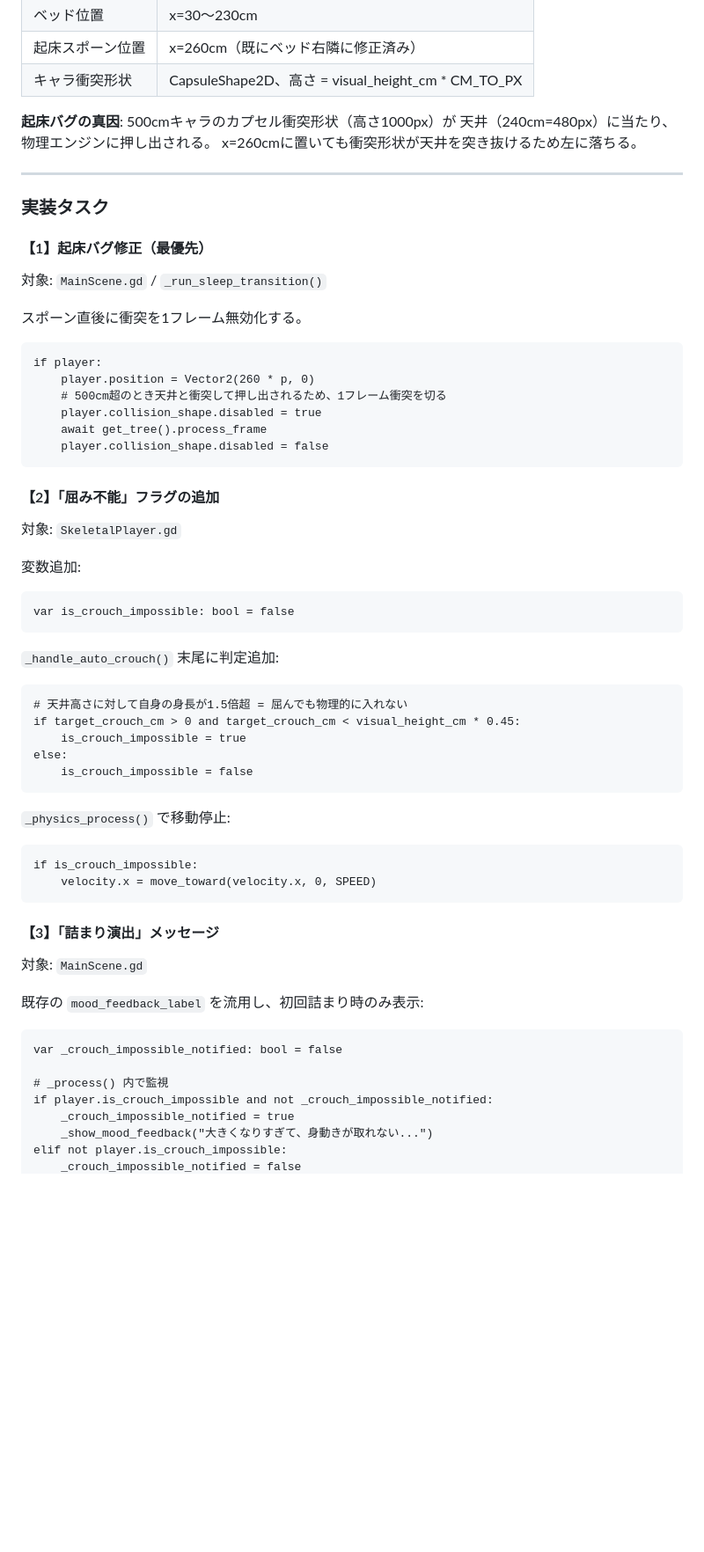
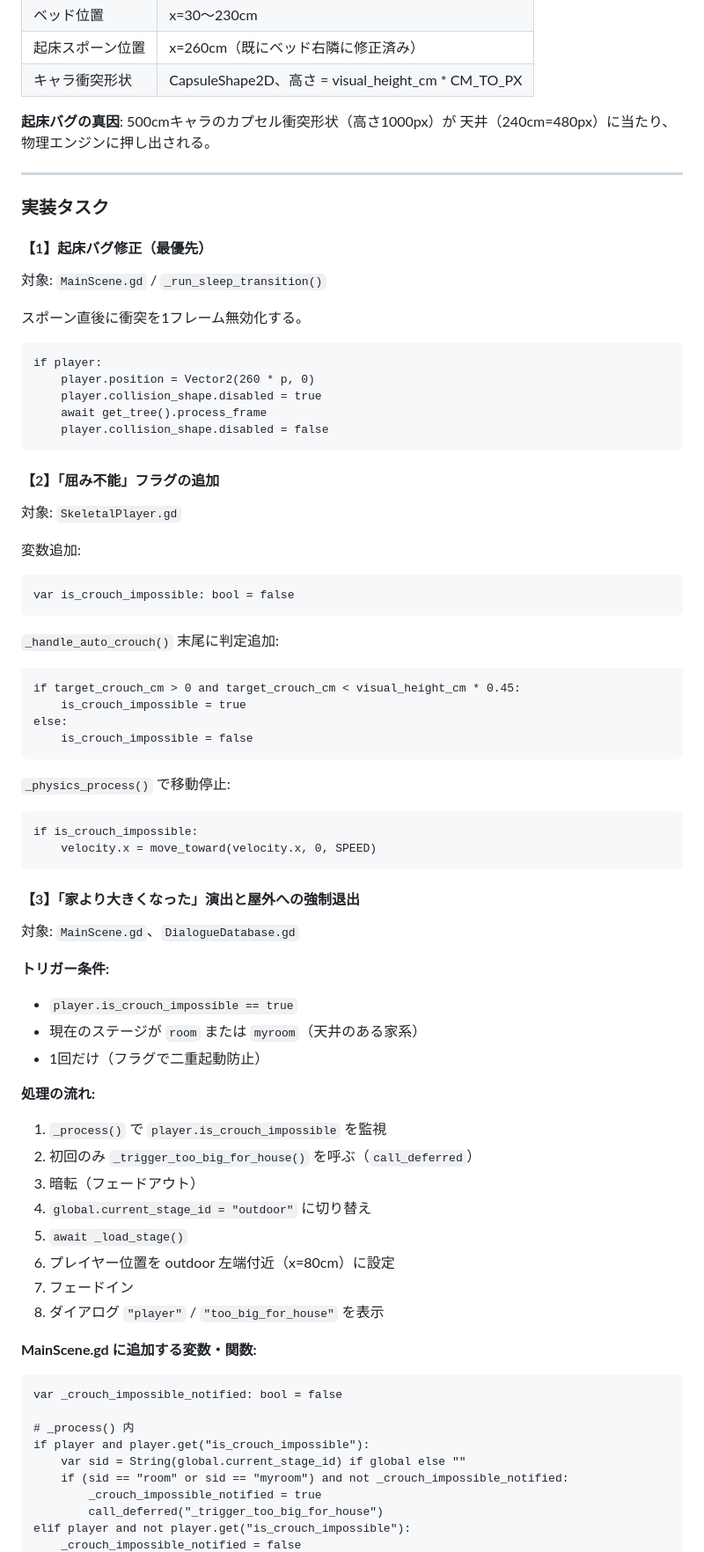
Before and after one commit to tinky44/TLS_3D, a Markdown page: specs/plan_by_agent.md, the part around one of its changes. Shown at 88% size. Rendered like a GitHub page; blank space fills up the shorter version.

````diff
--- a/specs/plan_by_agent.md
+++ b/specs/plan_by_agent.md
@@ -28,7 +28,6 @@
 
 **起床バグの真因**: 500cmキャラのカプセル衝突形状（高さ1000px）が
 天井（240cm=480px）に当たり、物理エンジンに押し出される。
-x=260cmに置いても衝突形状が天井を突き抜けるため左に落ちる。
 
 ---
 
@@ -42,7 +41,6 @@ x=260cmに置いても衝突形状が天井を突き抜けるため左に落ち
 ```gdscript
 if player:
     player.position = Vector2(260 * p, 0)
-    # 500cm超のとき天井と衝突して押し出されるため、1フレーム衝突を切る
     player.collision_shape.disabled = true
     await get_tree().process_frame
     player.collision_shape.disabled = false
@@ -58,7 +56,6 @@ var is_crouch_impossible: bool = false
 
 `_handle_auto_crouch()` 末尾に判定追加:
 ```gdscript
-# 天井高さに対して自身の身長が1.5倍超 = 屈んでも物理的に入れない
 if target_crouch_cm > 0 and target_crouch_cm < visual_height_cm * 0.45:
     is_crouch_impossible = true
 else:
@@ -71,16 +68,33 @@ if is_crouch_impossible:
     velocity.x = move_toward(velocity.x, 0, SPEED)
 ```
 
-#### 【3】「詰まり演出」メッセージ
-対象: `MainScene.gd`
+#### 【3】「家より大きくなった」演出と屋外への強制退出
+対象: `MainScene.gd`、`DialogueDatabase.gd`
 
-既存の `mood_feedback_label` を流用し、初回詰まり時のみ表示:
+**トリガー条件:**
+- `player.is_crouch_impossible == true`
+- 現在のステージが `room` または `myroom`（天井のある家系）
+- 1回だけ（フラグで二重起動防止）
+
+**処理の流れ:**
+1. `_process()` で `player.is_crouch_impossible` を監視
+2. 初回のみ `_trigger_too_big_for_house()` を呼ぶ（`call_deferred`）
+3. 暗転（フェードアウト）
+4. `global.current_stage_id = "outdoor"` に切り替え
+5. `await _load_stage()`
+6. プレイヤー位置を outdoor 左端付近（x=80cm）に設定
+7. フェードイン
+8. ダイアログ `"player"` / `"too_big_for_house"` を表示
+
+**MainScene.gd に追加する変数・関数:**
 ```gdscript
 var _crouch_impossible_notified: bool = false
 
-# _process() 内で監視
-if player.is_crouch_impossible and not _crouch_impossible_notified:
-    _crouch_impossible_notified = true
-    _show_mood_feedback("大きくなりすぎて、身動きが取れない...")
-elif not player.is_crouch_impossible:
+# _process() 内
+if player and player.get("is_crouch_impossible"):
+    var sid = String(global.current_stage_id) if global else ""
+    if (sid == "room" or sid == "myroom") and not _crouch_impossible_notified:
+        _crouch_impossible_notified = true
+        call_deferred("_trigger_too_big_for_house")
+elif player and not player.get("is_crouch_impossible"):
     _crouch_impossible_notified = false
````
Also changed, not shown: other parts of specs/plan_by_agent.md (+42 -6 lines).
